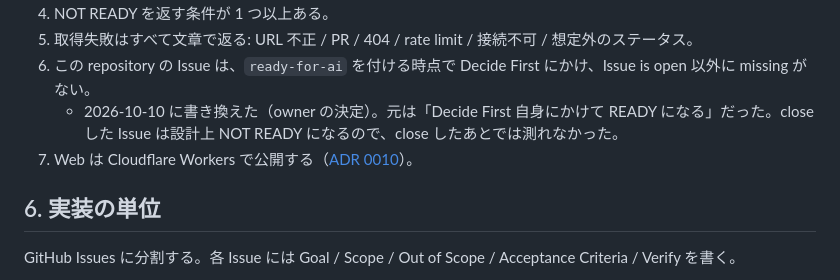
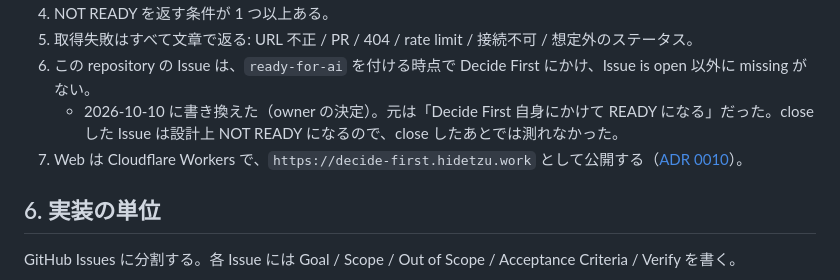
Before and after one commit to hidetzu/decide-first, a Markdown page: docs/design.md, the part around the change. Rendered like a GitHub page.

```diff
--- a/docs/design.md
+++ b/docs/design.md
@@ -80,7 +80,7 @@ URL ─ github/url.ts ─ github/client.ts ─(IssueSnapshot)─ core/evaluate.t
 5. 取得失敗はすべて文章で返る: URL 不正 / PR / 404 / rate limit / 接続不可 / 想定外のステータス。
 6. この repository の Issue は、`ready-for-ai` を付ける時点で Decide First にかけ、Issue is open 以外に missing がない。
    - 2026-10-10 に書き換えた（owner の決定）。元は「Decide First 自身にかけて READY になる」だった。close した Issue は設計上 NOT READY になるので、close したあとでは測れなかった。
-7. Web は Cloudflare Workers で公開する（[ADR 0010](adr/0010-publish-on-cloudflare-workers-with-a-bundling-step.md)）。
+7. Web は Cloudflare Workers で、`https://decide-first.hidetzu.work` として公開する（[ADR 0010](adr/0010-publish-on-cloudflare-workers-with-a-bundling-step.md)）。
 
 ## 6. 実装の単位
 
```
Also changed, not shown: docs/adr/0010-publish-on-cloudflare-workers-with-a-bundling-step.md (+9 -0 lines).
